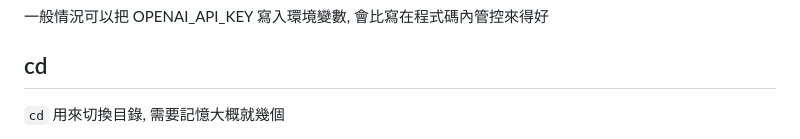
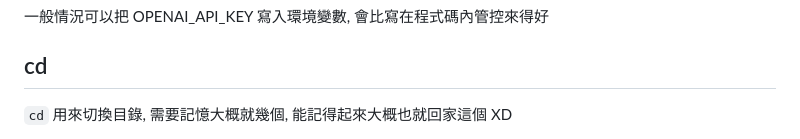
Before and after one commit to weber87na/marmot-ai-course, a Markdown page: 基本命令.md, the part around one of its changes. Rendered like a GitHub page.

```diff
--- a/基本命令.md
+++ b/基本命令.md
@@ -54,5 +54,5 @@ C:\Users\weberchang
 
 ## cd
 
-`cd` 用來切換目錄, 需要記憶大概就幾個
+`cd` 用來切換目錄, 需要記憶大概就幾個, 能記得起來大概也就回家這個 XD
 
```
Also changed, not shown: other parts of 基本命令.md (+3 -1 lines), 資料格式.md (+2 -0 lines), 其他插圖/冠軍哥.jpg (added), 1 other file.
